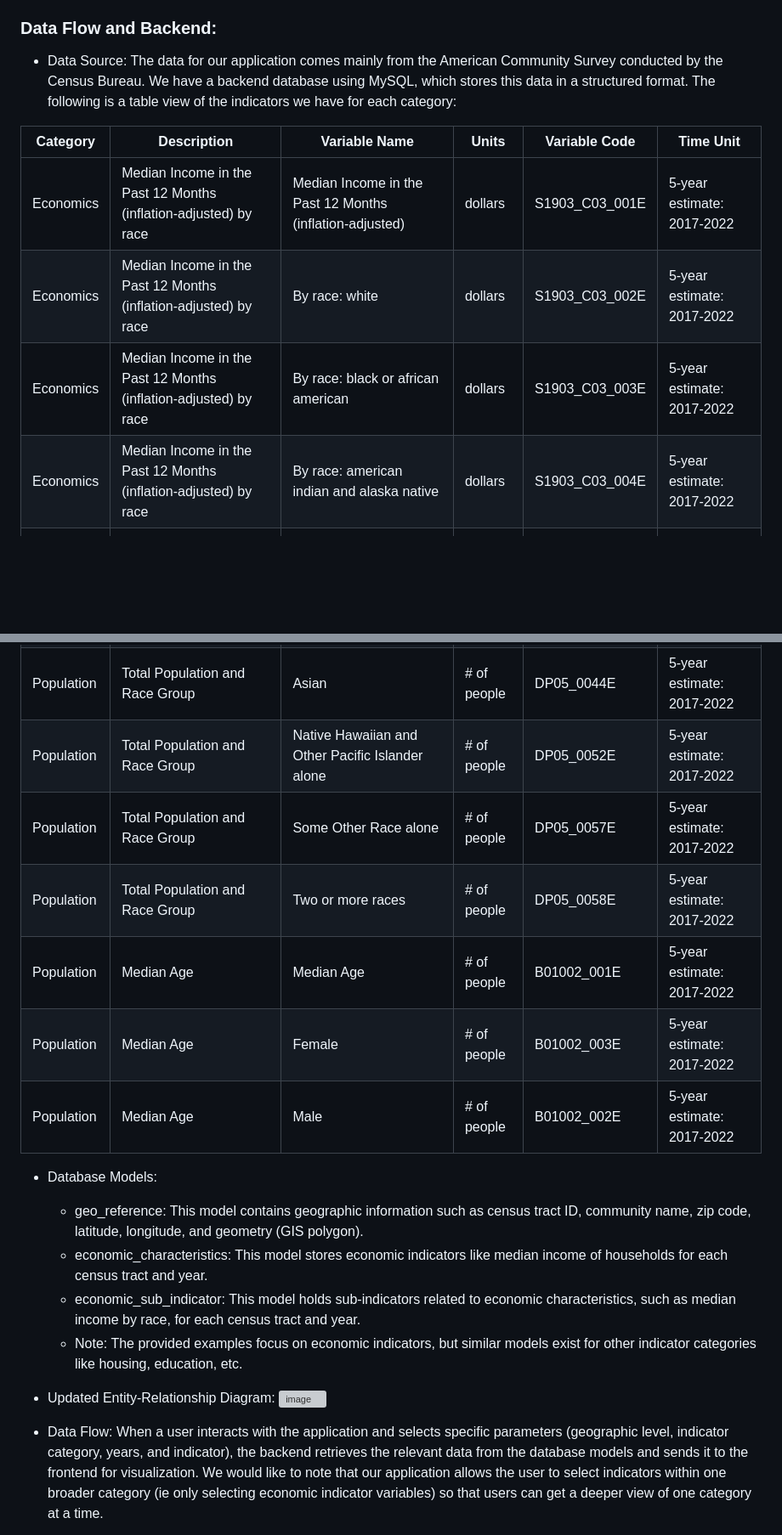
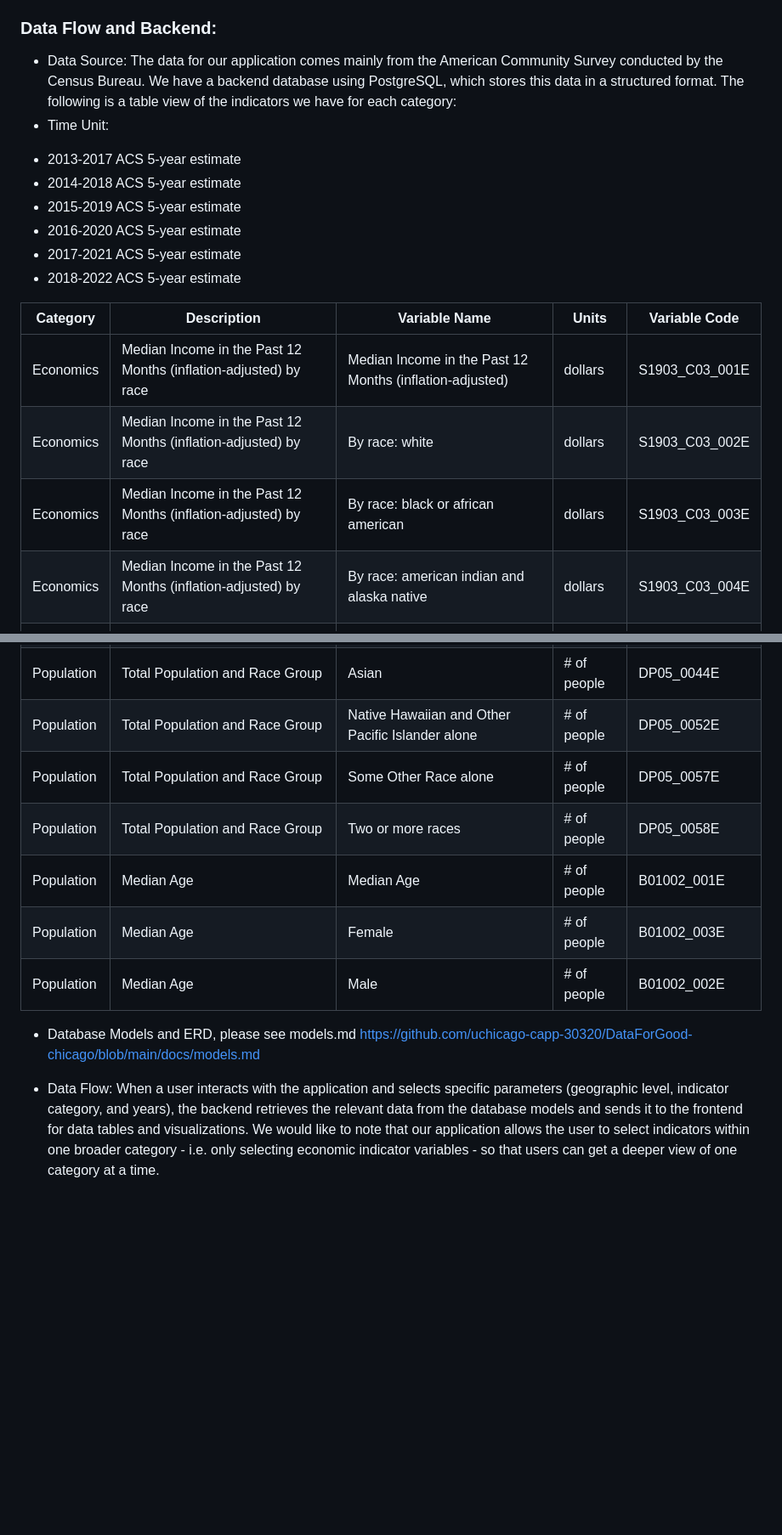
Before and after one commit to jamesturk/DataForGood-chicago, a Markdown page: docs/architecture.md, 2 parts joined by grey strips. Shown at 85% size. Rendered like a GitHub page; blank space fills up the shorter version; grey boxes are pictures that could not be loaded.

```diff
--- a/docs/architecture.md
+++ b/docs/architecture.md
@@ -2,12 +2,19 @@
 Welcome to the DataForGood Chicago project! This document will provide you with an overview of our application's architecture and key concepts to help you get started.
 
 ### Data Flow and Backend:
-- Data Source: The data for our application comes mainly from the American Community Survey conducted by the Census Bureau. We have a backend database using MySQL, which stores this data in a structured format. The following is a table view of the indicators we have for each category:
+- Data Source: The data for our application comes mainly from the American Community Survey conducted by the Census Bureau. We have a backend database using PostgreSQL, which stores this data in a structured format. The following is a table view of the indicators we have for each category:
+- Time Unit:
+* 2013-2017 ACS 5-year estimate
+* 2014-2018 ACS 5-year estimate
+* 2015-2019 ACS 5-year estimate
+* 2016-2020 ACS 5-year estimate
+* 2017-2021 ACS 5-year estimate
+* 2018-2022 ACS 5-year estimate
 
-| Category | Description | Variable Name | Units | Variable Code | Time Unit |
-|----------|-------------|---------------|-------|---------------|-----------|
-| Economics | Median Income in the Past 12 Months (inflation-adjusted) by race | Median Income in the Past 12 Months (inflation-adjusted) | dollars | S1903_C03_001E | 5-year estimate: 2017-2022 |
-| Economics | Median Income in the Past 12 Months (inflation-adjusted) by race | By race: white | dollars | S1903_C03_002E | 5-year estimate: 2017-2022 |
-| Economics | Median Income in the Past 12 Months (inflation-adjusted) by race | By race: black or african american | dollars | S1903_C03_003E | 5-year estimate: 2017-2022 |
-| Economics | Median Income in the Past 12 Months (inflation-adjusted) by race | By race: american indian and alaska native | dollars | S1903_C03_004E | 5-year estimate: 2017-2022 |
+| Category | Description | Variable Name | Units | Variable Code
+|----------|-------------|---------------|-------|---------------
+| Economics | Median Income in the Past 12 Months (inflation-adjusted) by race | Median Income in the Past 12 Months (inflation-adjusted) | dollars | S1903_C03_001E
+| Economics | Median Income in the Past 12 Months (inflation-adjusted) by race | By race: white | dollars | S1903_C03_002E
+| Economics | Median Income in the Past 12 Months (inflation-adjusted) by race | By race: black or african american | dollars | S1903_C03_003E
+| Economics | Median Income in the Past 12 Months (inflation-adjusted) by race | By race: american indian and alaska native | dollars | S1903_C03_004E
 | Economics | Median Income in the Past 12 Months (inflation-adjusted) by race | By race: asian | dollars | S1903_C03_005E | 5-year estimate: 2017-2022 |
@@ -55,21 +62,15 @@ Welcome to the DataForGood Chicago project! This document will provide you with
 | Population | Total Population and Race Group | Asian | # of people | DP05_0044E | 5-year estimate: 2017-2022 |
-| Population | Total Population and Race Group | Native Hawaiian and Other Pacific Islander alone | # of people | DP05_0052E | 5-year estimate: 2017-2022 |
-| Population | Total Population and Race Group | Some Other Race alone | # of people | DP05_0057E | 5-year estimate: 2017-2022 |
-| Population | Total Population and Race Group | Two or more races | # of people | DP05_0058E | 5-year estimate: 2017-2022 |
-| Population | Median Age | Median Age | # of people | B01002_001E | 5-year estimate: 2017-2022 |
-| Population | Median Age | Female | # of people | B01002_003E | 5-year estimate: 2017-2022 |
-| Population | Median Age | Male | # of people | B01002_002E | 5-year estimate: 2017-2022 |
+| Population | Total Population and Race Group | Native Hawaiian and Other Pacific Islander alone | # of people | DP05_0052E
+| Population | Total Population and Race Group | Some Other Race alone | # of people | DP05_0057E
+| Population | Total Population and Race Group | Two or more races | # of people | DP05_0058E
+| Population | Median Age | Median Age | # of people | B01002_001E
+| Population | Median Age | Female | # of people | B01002_003E
+| Population | Median Age | Male | # of people | B01002_002E
 
 
-- Database Models:
-    - geo_reference: This model contains geographic information such as census tract ID, community name, zip code, latitude, longitude, and geometry (GIS polygon).
-    - economic_characteristics: This model stores economic indicators like median income of households for each census tract and year.
-    - economic_sub_indicator: This model holds sub-indicators related to economic characteristics, such as median income by race, for each census tract and year.
-    - Note: The provided examples focus on economic indicators, but similar models exist for other indicator categories like housing, education, etc.
+- Database Models and ERD, please see models.md
+https://github.com/uchicago-capp-30320/DataForGood-chicago/blob/main/docs/models.md
 
-- Updated Entity-Relationship Diagram:
-![image](https://github.com/uchicago-capp-30320/DataForGood-chicago/assets/111541644/3e6785f0-f20b-4bc0-a56d-7f24b7d1f4ac)
-
-- Data Flow: When a user interacts with the application and selects specific parameters (geographic level, indicator category, years, and indicator), the backend retrieves the relevant data from the database models and sends it to the frontend for visualization. We would like to note that our application allows the user to select indicators within one broader category (ie only selecting economic indicator variables) so that users can get a deeper view of one category at a time.
+- Data Flow: When a user interacts with the application and selects specific parameters (geographic level, indicator category, and years), the backend retrieves the relevant data from the database models and sends it to the frontend for data tables and visualizations. We would like to note that our application allows the user to select indicators within one broader category - i.e. only selecting economic indicator variables - so that users can get a deeper view of one category at a time.
 
 - Dependency Graph
```
Also changed, not shown: other parts of docs/architecture.md (+49 -66 lines).
